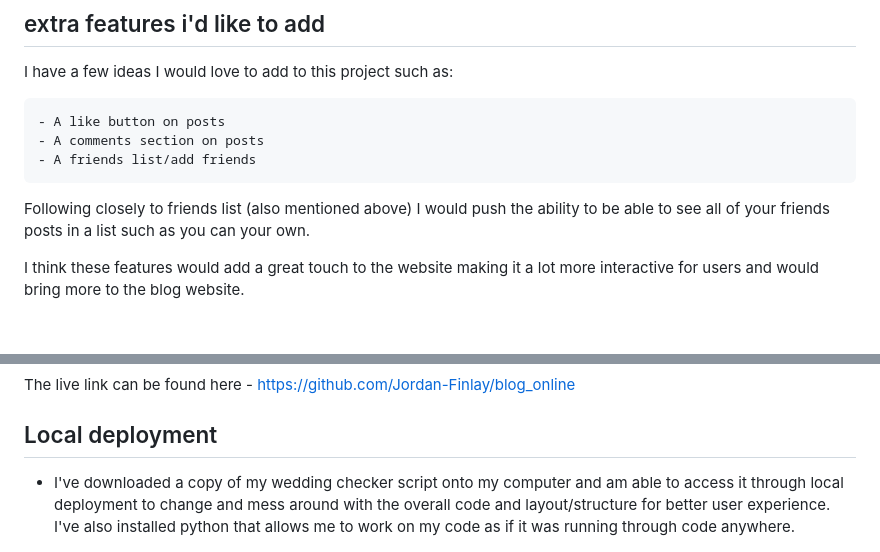
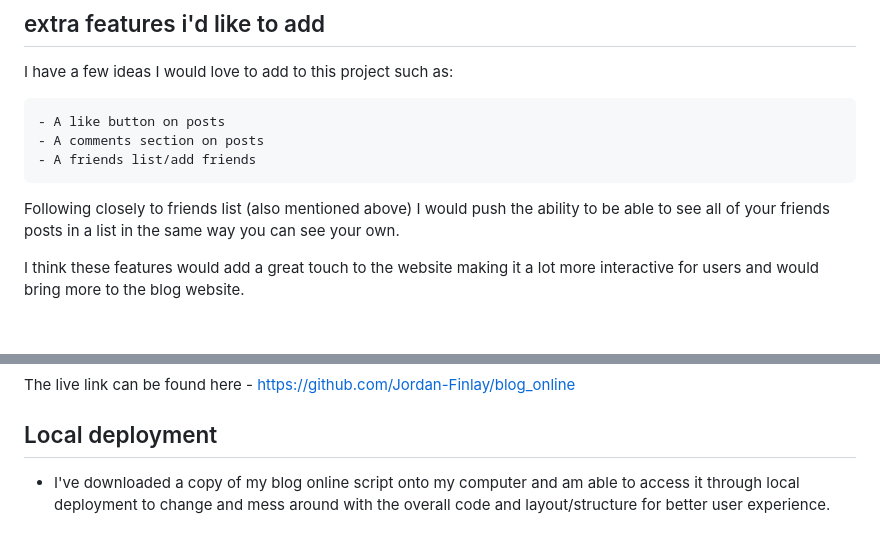
Before and after one commit to Jordan-Finlay/blog_online, a Markdown page: README.md, 2 parts joined by grey strips. Drawn GitHub-style.

```diff
--- a/README.md
+++ b/README.md
@@ -161,7 +161,7 @@ I have a few ideas I would love to add to this project such as:
 	- A comments section on posts
 	- A friends list/add friends
 
-Following closely to friends list (also mentioned above) I would push the ability to be able to see all of your friends posts in a list such as you can your own.
+Following closely to friends list (also mentioned above) I would push the ability to be able to see all of your friends posts in a list in the same way you can see your own.
 
 I think these features would add a great touch to the website making it a lot more interactive for users and would bring more to the blog website.
 
@@ -229,7 +229,7 @@ The live link can be found here - <https://github.com/Jordan-Finlay/blog_online>
 
 ## Local deployment
 
-- I've downloaded a copy of my wedding checker script onto my computer and am able to access it through local deployment to change and mess around with the overall code and layout/structure for better user experience. I've also installed python that allows me to work on my code as if it was running through code anywhere.
+- I've downloaded a copy of my blog online script onto my computer and am able to access it through local deployment to change and mess around with the overall code and layout/structure for better user experience.
 
 
 <div align="center"><img src="assets/readme/local.jpg" alt="An error of pictures of local development on my pc"></div>
```
Also changed, not shown: other parts of README.md (+11 -11 lines).
